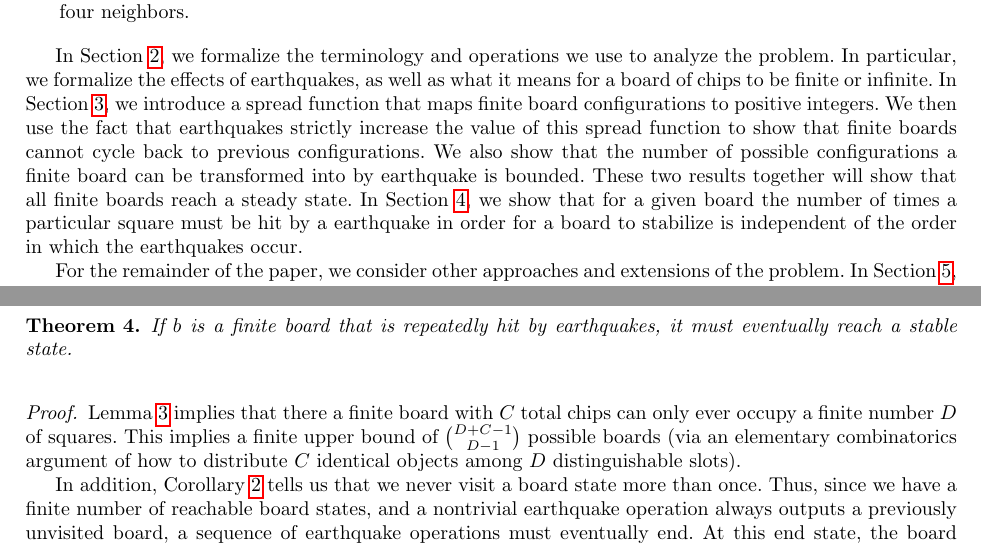
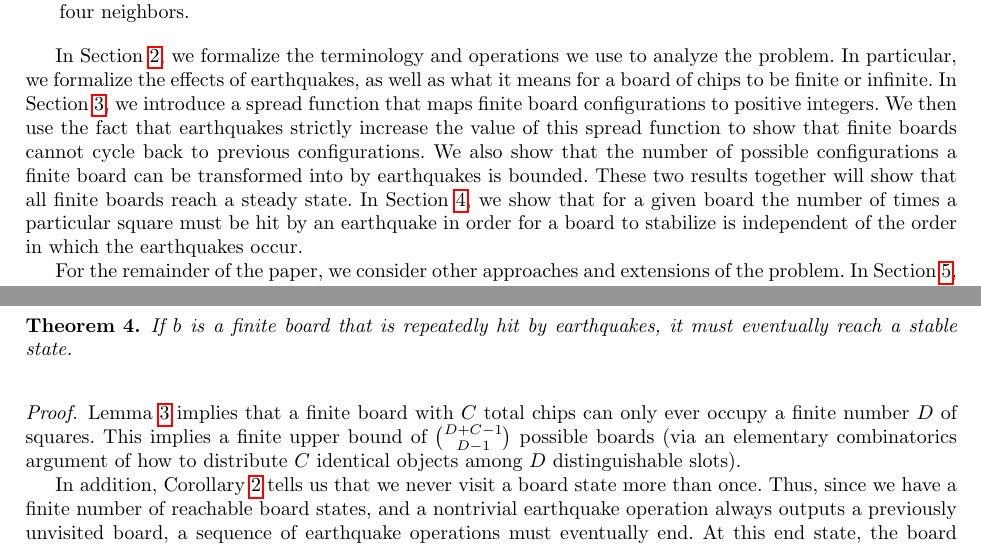
Before and after one commit to erikwaing/18.821-Chips, a LaTeX thesis (finaldraft.tex): two parts of pages 1 and 4 of 12, joined at a grey line, cut so that both start at the same text. Compiled offline with pdfLaTeX.

Commit message:
fixed more typos

```diff
--- a/finaldraft.tex
+++ b/finaldraft.tex
@@ -61,8 +61,8 @@ Each node of an infinite grid graph contains some nonnegative number of chips. A
 
 In Section~\ref{Definitions and Notation}, we formalize the terminology and operations we use to analyze the problem. In particular, we formalize the effects of earthquakes, as well as what it means for a board of chips to be finite or infinite.
 In Section~\ref{Stability of Finite Boards}, we introduce a spread function that maps finite board configurations to positive integers.
-We then use the fact that earthquakes strictly increase the value of this spread function to show that finite boards cannot cycle back to previous configurations. We also show that the number of possible configurations a finite board can be transformed into by earthquake is bounded. These two results together will show that all finite boards reach a steady state.
-In Section~\ref{Order of Redistribution}, we show that for a given board the number of times a particular square must be hit by a earthquake in order for a board to stabilize is independent of the order in which the earthquakes occur.
+We then use the fact that earthquakes strictly increase the value of this spread function to show that finite boards cannot cycle back to previous configurations. We also show that the number of possible configurations a finite board can be transformed into by earthquakes is bounded. These two results together will show that all finite boards reach a steady state.
+In Section~\ref{Order of Redistribution}, we show that for a given board the number of times a particular square must be hit by an earthquake in order for a board to stabilize is independent of the order in which the earthquakes occur.
 
 For the remainder of the paper, we consider other approaches and extensions of the problem.
 %In  Section~\ref{Time until Stability}, we present results from our computer simulations of repeated earthquakes. In particular, we look at the starting arrangement where all of the board's $n$ chips are initially on one central square.
@@ -210,7 +210,7 @@ We are now ready to show that all finite boards will reach a stable state.
 \end{theorem}
 \label{finitestability}
 \begin{proof}
-Lemma~\ref{finiteextension} implies that there a finite board with $C$ total chips can only ever occupy a finite number $D$ of squares. This implies a finite upper bound of $\binom{D+C-1}{D-1}$ possible boards (via an elementary combinatorics argument of how to distribute $C$ identical objects among $D$ distinguishable slots).
+Lemma~\ref{finiteextension} implies that a finite board with $C$ total chips can only ever occupy a finite number $D$ of squares. This implies a finite upper bound of $\binom{D+C-1}{D-1}$ possible boards (via an elementary combinatorics argument of how to distribute $C$ identical objects among $D$ distinguishable slots).
 
 In addition, Corollary~\ref{norepeats} tells us that we never visit a board state more than once. Thus, since we have a finite number of reachable board states, and a nontrivial earthquake operation always outputs a previously unvisited board, a sequence of earthquake operations must eventually end. At this end state, the board cannot allow further nontrivial earthquakes, and is stable by definition.
 \end{proof}
```
